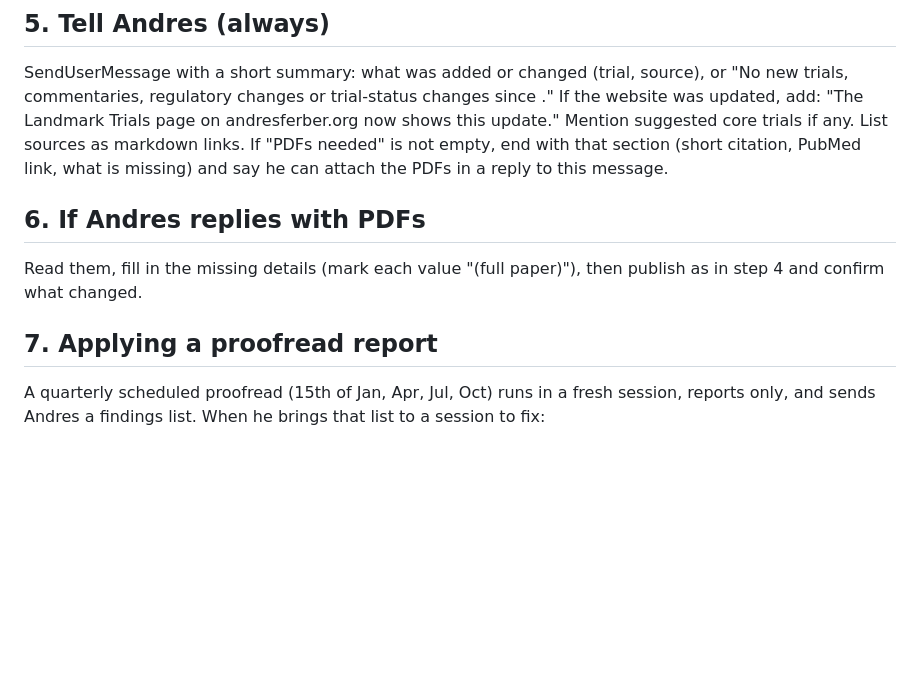
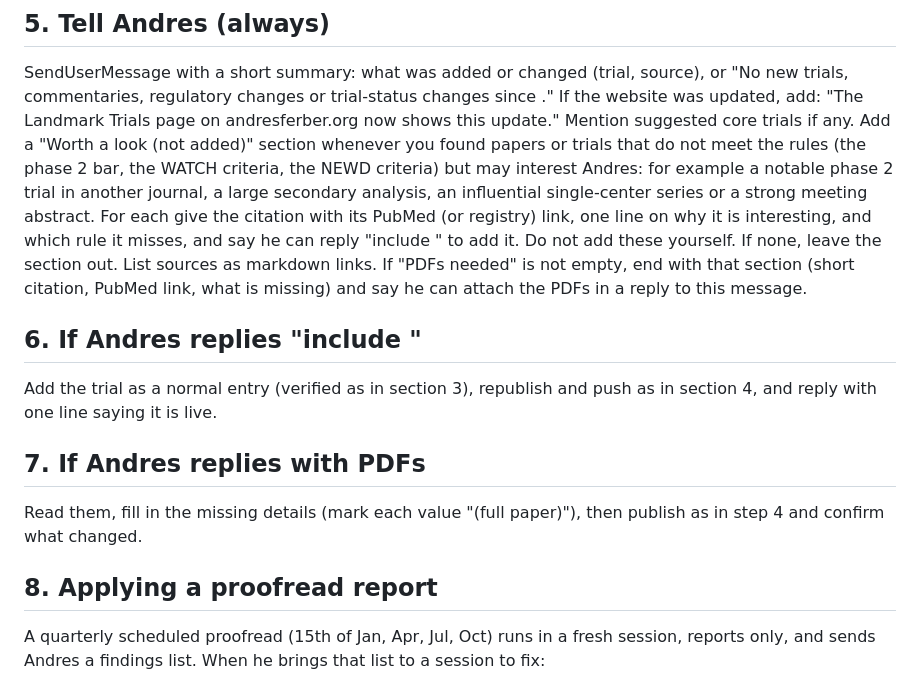
Before and after one commit to andresferber/landmark-trials, a Markdown page: tools/UPDATE_GUIDE.md, the part around the change. Rendered like a GitHub page; blank space fills up the shorter version.

Commit message:
Update guide: report borderline candidates with an option to include
Co-Authored-By: Claude Opus 5.5 <noreply@anthropic.com>
Claude-Session: https://claude.ai/code/session_01Q1fSKrtd5RrPSBCxsJAnmV

```diff
--- a/tools/UPDATE_GUIDE.md
+++ b/tools/UPDATE_GUIDE.md
@@ -185,15 +185,25 @@ use it when available. If PubMed cannot be reached, use WebSearch and say so in
 SendUserMessage with a short summary: what was added or changed (trial, source), or
 "No new <topic> trials, commentaries, regulatory changes or trial-status changes since <date>."
 If the website was updated, add: "The Landmark Trials page on andresferber.org now shows this update."
-Mention suggested core trials if any. List sources as markdown links. If "PDFs needed" is not empty,
+Mention suggested core trials if any.
+Add a "Worth a look (not added)" section whenever you found papers or trials that do not meet the rules
+(the phase 2 bar, the WATCH criteria, the NEWD criteria) but may interest Andres: for example a notable
+phase 2 trial in another journal, a large secondary analysis, an influential single-center series or a
+strong meeting abstract. For each give the citation with its PubMed (or registry) link, one line on why
+it is interesting, and which rule it misses, and say he can reply "include <name>" to add it. Do not add
+these yourself. If none, leave the section out. List sources as markdown links. If "PDFs needed" is not empty,
 end with that section (short citation, PubMed link, what is missing) and say he can attach the PDFs in
 a reply to this message.
 
-## 6. If Andres replies with PDFs
+## 6. If Andres replies "include <name>"
+Add the trial as a normal entry (verified as in section 3), republish and push as in section 4, and
+reply with one line saying it is live.
+
+## 7. If Andres replies with PDFs
 Read them, fill in the missing details (mark each value "(full paper)"), then publish as in step 4
 and confirm what changed.
 
-## 7. Applying a proofread report
+## 8. Applying a proofread report
 A quarterly scheduled proofread (15th of Jan, Apr, Jul, Oct) runs in a fresh session, reports only,
 and sends Andres a findings list. When he brings that list to a session to fix:
 - Verify each finding against its source before changing anything; the proofreader can be wrong.
```
